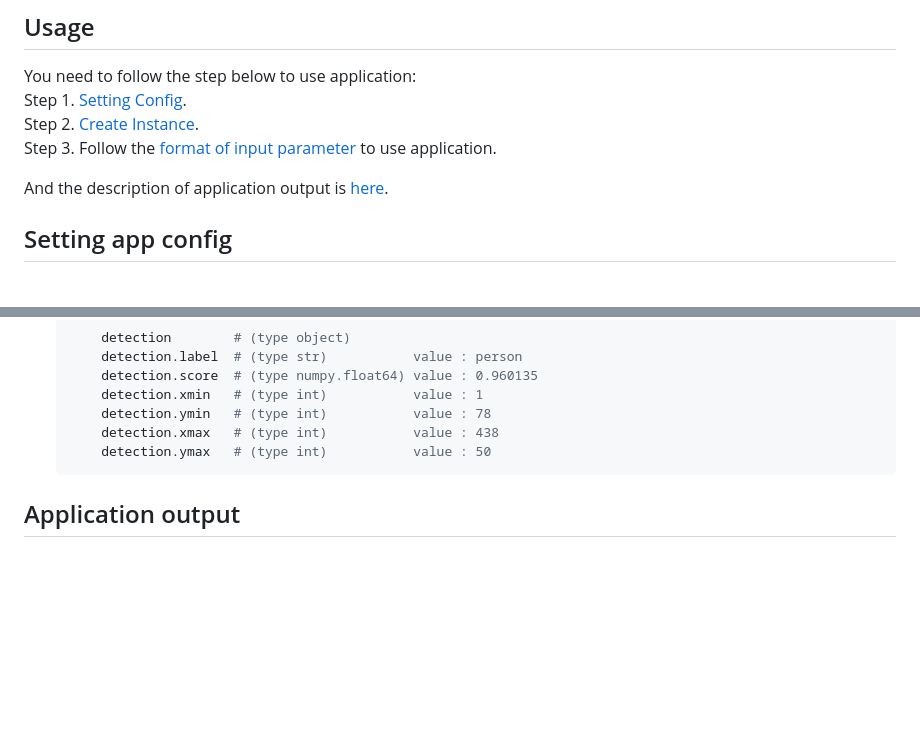
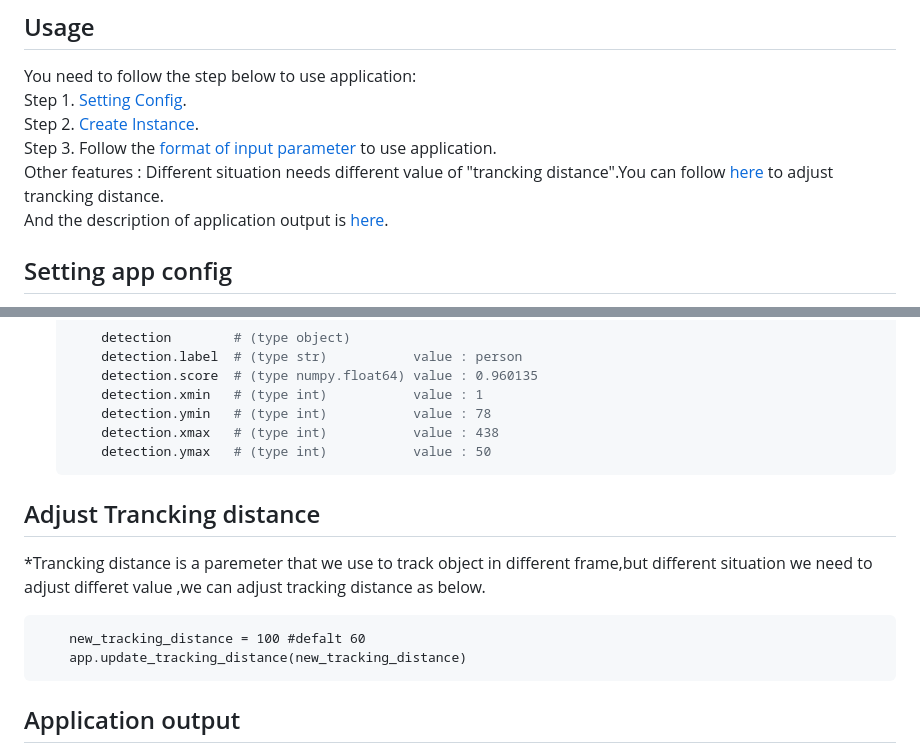
Before and after one commit to MaxChangInnodisk/ivit-i-web-api-fast, a Markdown page: docs/Direction.md, 2 parts joined by grey strips. GitHub-like rendering; blank space fills up the shorter version.

Commit message:
docs : add how to adjust tracking distance.

````diff
--- a/docs/Direction.md
+++ b/docs/Direction.md
@@ -4,7 +4,7 @@ You need to follow the step below to use application:
 Step 1. [Setting Config](#setting-app-config).
 Step 2. [Create Instance](#create-instance).
 Step 3. Follow the [format of input parameter](#format-of-input-parameter) to use application.
-
+Other features : Different situation needs different value of "trancking distance".You can follow [here](#adjust-trancking-distance) to adjust trancking distance.
 And the description of application output is [here](#application-output).
 ## Setting app config
 * The description of key from config.(*) represent must be set.
@@ -105,6 +105,13 @@ You need to use [app_config](#setting-app-config) and label path to create insta
         detection.xmax   # (type int)           value : 438
         detection.ymax   # (type int)           value : 50
     ```
+## Adjust Trancking distance
+*Trancking distance is a paremeter that we use to track object in different frame,but different situation we need to adjust differet value ,we can adjust tracking distance as below.
+
+        new_tracking_distance = 100 #defalt 60
+        app.update_tracking_distance(new_tracking_distance)
+
+
 ## Application output
 * Application will return frame(already drawn) and organized information.The format of organized information as below.
     ```bash
````
Also changed, not shown: docs/Tracking.md (+8 -2 lines).
